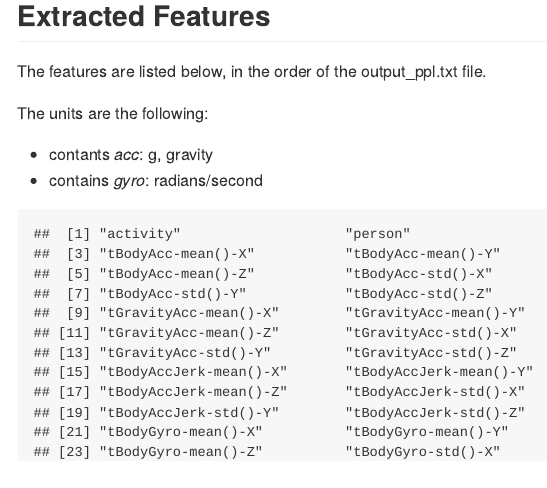
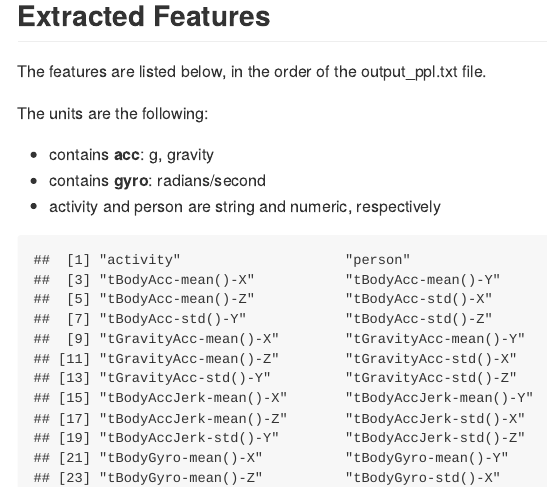
Before and after one commit to kamilien1/get-clean-final, an R Markdown document (CodeBook.Rmd): the page in a window 1100 px wide, from 400 px down. The pictures show the output file CodeBook.md that the author committed with the source, drawn offline in the style of GitHub.

Commit message:
update text

````diff
--- a/CodeBook.Rmd
+++ b/CodeBook.Rmd
@@ -24,8 +24,9 @@ The features are listed below, in the order of the output_ppl.txt file.
 
 The units are the following:
 
-- contants *acc*: g, gravity
-- contains *gyro*: radians/second
+- contains **acc**: g, gravity
+- contains **gyro**: radians/second
+- activity and person are string and numeric, respectively
 
 ``` {r eval=FALSE, echo=TRUE }
 ##  [1] "activity"                    "person"
````
Also changed, not shown: CodeBook.md.
